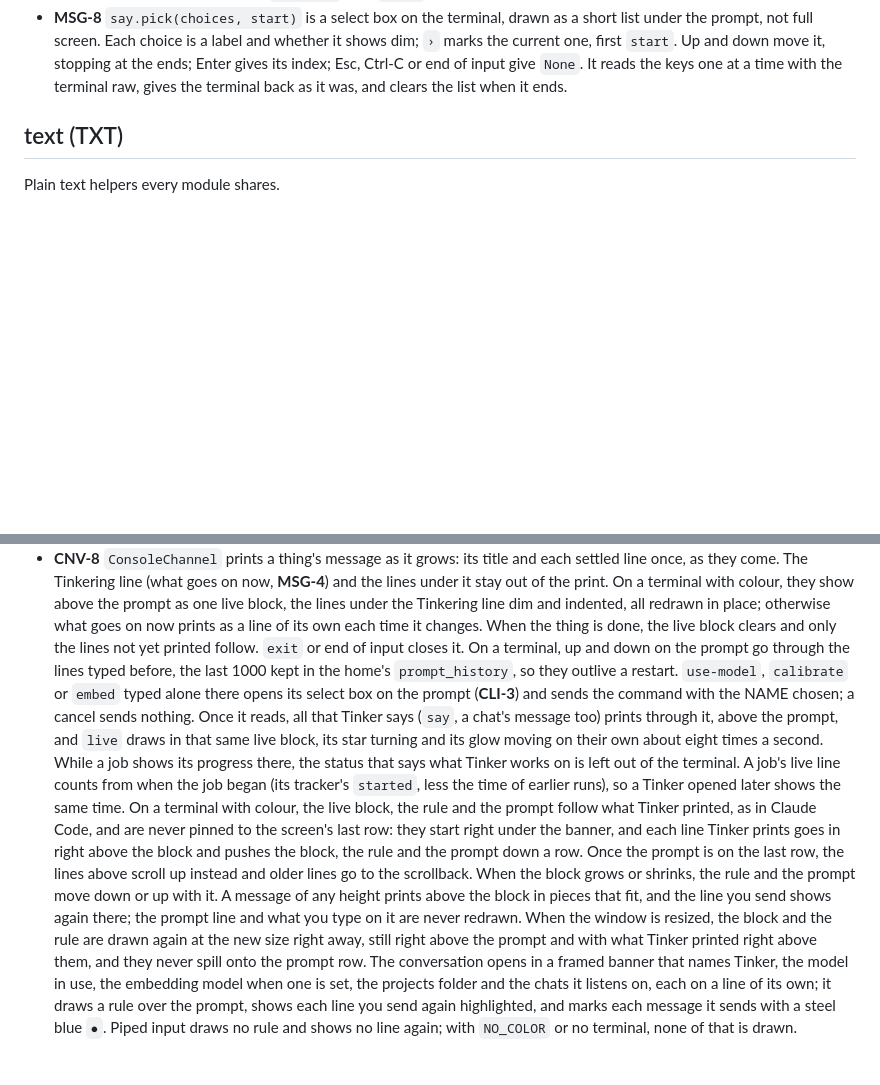
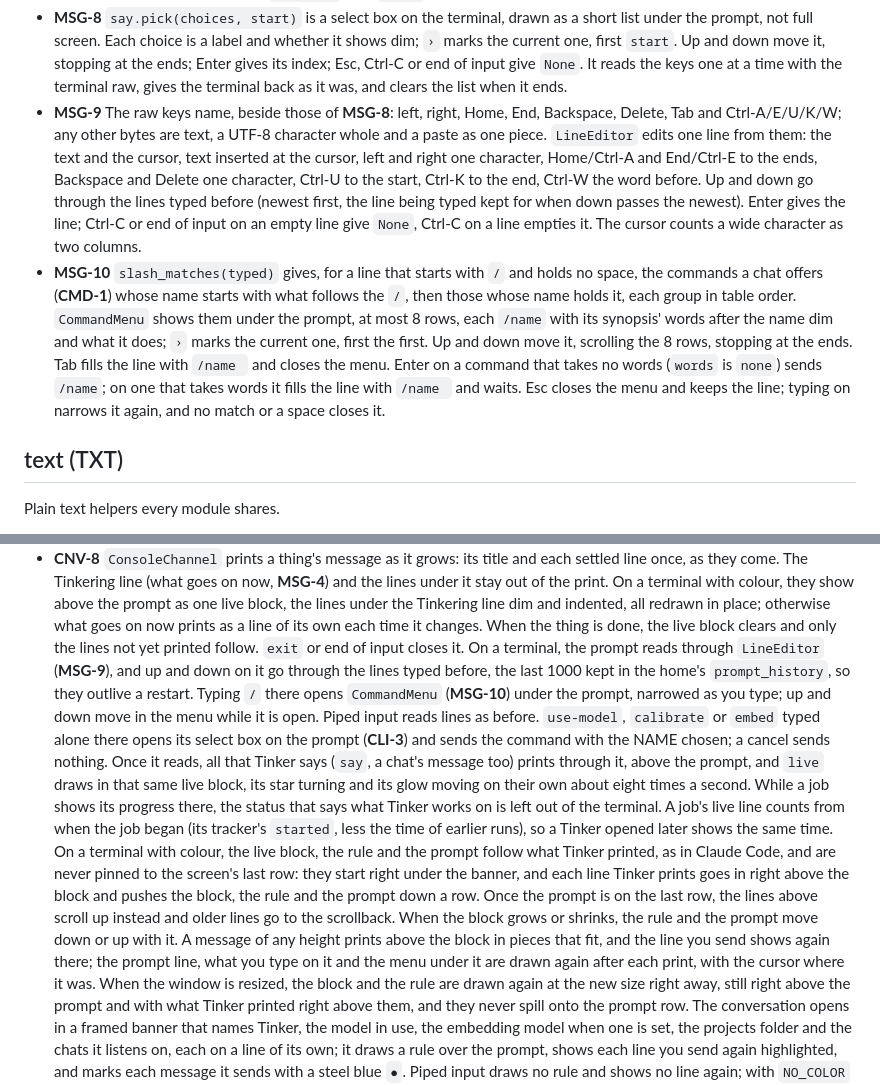
Before and after one commit to Aslamkv/codeforge, a Markdown page: SPEC.md, 2 parts joined by grey strips. GitHub-like rendering; blank space fills up the shorter version.

Commit message:
feat: list and filter commands as you type "/"
## Changes
- Spec: a line editor for the prompt and a command menu that opens on "/" and narrows as you type

```diff
--- a/SPEC.md
+++ b/SPEC.md
@@ -218,6 +218,21 @@ Everything Tinker tells the person goes through one voice, `say` (a `Messages`).
   `start`. Up and down move it, stopping at the ends; Enter gives its index; Esc, Ctrl-C or end of input give
   `None`. It reads the keys one at a time with the terminal raw, gives the terminal back as it was, and clears
   the list when it ends.
+- **MSG-9** The raw keys name, beside those of **MSG-8**: left, right, Home, End, Backspace, Delete, Tab and
+  Ctrl-A/E/U/K/W; any other bytes are text, a UTF-8 character whole and a paste as one piece. `LineEditor`
+  edits one line from them: the text and the cursor, text inserted at the cursor, left and right one
+  character, Home/Ctrl-A and End/Ctrl-E to the ends, Backspace and Delete one character, Ctrl-U to the start,
+  Ctrl-K to the end, Ctrl-W the word before. Up and down go through the lines typed before (newest first, the
+  line being typed kept for when down passes the newest). Enter gives the line; Ctrl-C or end of input on an
+  empty line give `None`, Ctrl-C on a line empties it. The cursor counts a wide character as two columns.
+- **MSG-10** `slash_matches(typed)` gives, for a line that starts with `/` and holds no space, the commands a
+  chat offers (**CMD-1**) whose name starts with what follows the `/`, then those whose name holds it, each
+  group in table order. `CommandMenu` shows them under the prompt, at most 8 rows, each `/name` with its
+  synopsis' words after the name dim and what it does; `›` marks the current one, first the first. Up and down
+  move it, scrolling the 8 rows, stopping at the ends. Tab fills the line with `/name ` and closes the menu.
+  Enter on a command that takes no words (`words` is `none`) sends `/name`; on one that takes words it fills
+  the line with `/name ` and waits. Esc closes the menu and keeps the line; typing on narrows it again, and no
+  match or a space closes it.
 
 ## text (TXT)
 
@@ -777,8 +792,10 @@ The terminal and the chats are one conversation: the same commands, the same ans
   On a terminal with colour, they show above the prompt as one live block, the lines under the Tinkering line
   dim and indented, all redrawn in place; otherwise what goes on now prints as a line of its own each time it
   changes. When the thing is done, the live block clears and only the lines not yet printed follow. `exit` or
-  end of input closes it. On a terminal, up and down on the prompt go through the lines typed before, the
-  last 1000 kept in the home's `prompt_history`, so they outlive a restart. `use-model`, `calibrate` or `embed`
+  end of input closes it. On a terminal, the prompt reads through `LineEditor` (**MSG-9**), and up and down
+  on it go through the lines typed before, the last 1000 kept in the home's `prompt_history`, so they outlive
+  a restart. Typing `/` there opens `CommandMenu` (**MSG-10**) under the prompt, narrowed as you type; up and
+  down move in the menu while it is open. Piped input reads lines as before. `use-model`, `calibrate` or `embed`
   typed alone there opens its select box on the prompt (**CLI-3**) and sends the command with the NAME chosen; a
   cancel sends nothing.
   Once it reads, all that Tinker says (`say`, a chat's message too) prints through it, above the prompt, and
@@ -791,8 +808,8 @@ The terminal and the chats are one conversation: the same commands, the same ans
   prints goes in right above the block and pushes the block, the rule and the prompt down a row. Once the
   prompt is on the last row, the lines above scroll up instead and older lines go to the scrollback. When the
   block grows or shrinks, the rule and the prompt move down or up with it. A message of any height
-  prints above the block in pieces that fit, and the line you send shows again there; the prompt line and
-  what you type on it are never redrawn. When the window is resized, the block and the rule are drawn again
+  prints above the block in pieces that fit, and the line you send shows again there; the prompt line, what
+  you type on it and the menu under it are drawn again after each print, with the cursor where it was. When the window is resized, the block and the rule are drawn again
   at the new size right away, still right above the prompt and with what Tinker printed right above them, and
   they never spill onto the prompt row. The conversation opens in a framed banner that names Tinker, the model
   in use, the embedding model when one is set, the projects folder and the chats it listens on, each on a
```
